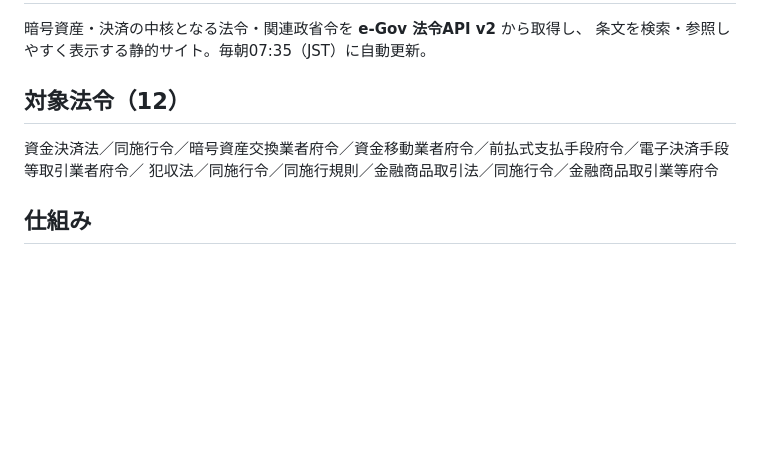
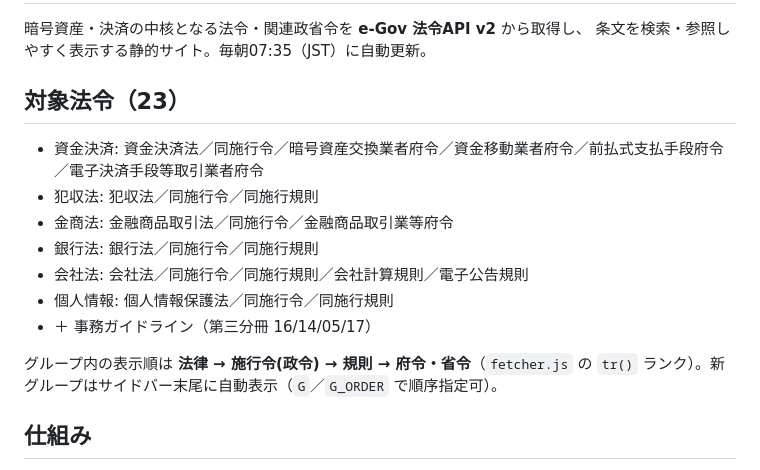
Before and after one commit to finoject/finoject-law-viewer, a Markdown page: README.md, the part around the change. Drawn GitHub-style; blank space fills up the shorter version.

Commit message:
docs: 対象法令23本に更新（銀行法・会社法・個人情報追加）＋グループ内並び順を明記

```diff
--- a/README.md
+++ b/README.md
@@ -3,9 +3,16 @@
 暗号資産・決済の中核となる法令・関連政省令を **e-Gov 法令API v2** から取得し、
 条文を検索・参照しやすく表示する静的サイト。毎朝07:35（JST）に自動更新。
 
-## 対象法令（12）
-資金決済法／同施行令／暗号資産交換業者府令／資金移動業者府令／前払式支払手段府令／電子決済手段等取引業者府令／
-犯収法／同施行令／同施行規則／金融商品取引法／同施行令／金融商品取引業等府令
+## 対象法令（23）
+- 資金決済: 資金決済法／同施行令／暗号資産交換業者府令／資金移動業者府令／前払式支払手段府令／電子決済手段等取引業者府令
+- 犯収法: 犯収法／同施行令／同施行規則
+- 金商法: 金融商品取引法／同施行令／金融商品取引業等府令
+- 銀行法: 銀行法／同施行令／同施行規則
+- 会社法: 会社法／同施行令／同施行規則／会社計算規則／電子公告規則
+- 個人情報: 個人情報保護法／同施行令／同施行規則
+- ＋ 事務ガイドライン（第三分冊 16/14/05/17）
+
+グループ内の表示順は **法律 → 施行令(政令) → 規則 → 府令・省令**（`fetcher.js` の `tr()` ランク）。新グループはサイドバー末尾に自動表示（`G`／`G_ORDER` で順序指定可）。
 
 ## 仕組み
 - `law-viewer/fetcher.js` … e-Gov API v2 (`/law_data/{law_id}`) から本文を取得し、条文(Article)・章節見出しに構造化して `law-viewer-site/data/{law_id}.json` を生成。`law_revision_id` を前回と比較し更新法令を検出。
```
